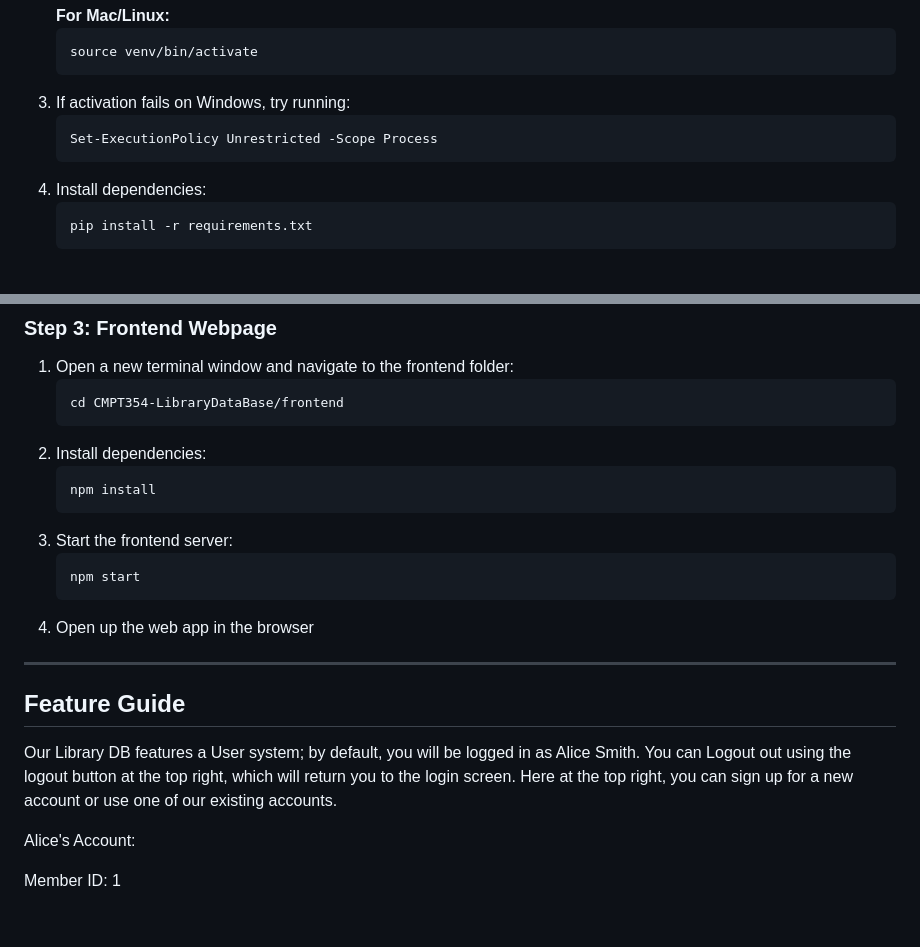
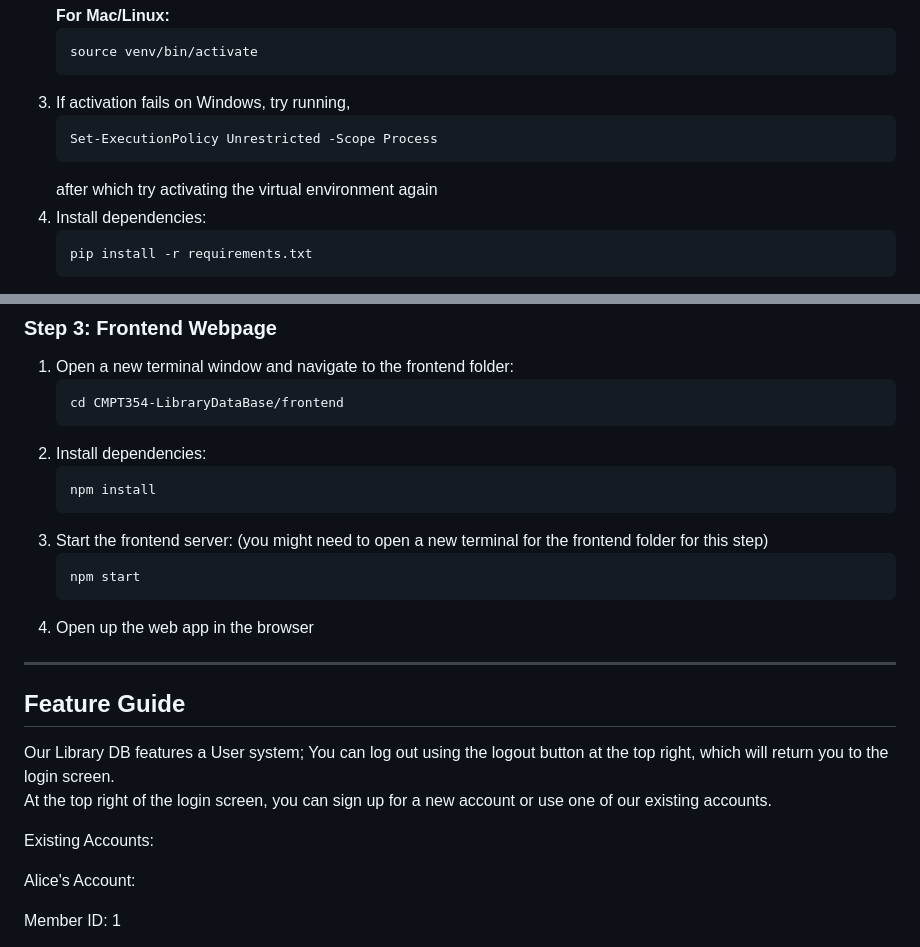
Before and after one commit to EvanDongChen/CMPT354-LibraryDataBase, a Markdown page: README.md, 2 parts joined by grey strips. Drawn GitHub-style; blank space fills up the shorter version.

Commit message:
Update README.md with Clarified Instructions after Demo Testing

````diff
--- a/README.md
+++ b/README.md
@@ -37,10 +37,11 @@ This project was created for **CMPT 354 - Spring 2025** under the guidance of **
    ```sh
    source venv/bin/activate
    ```
-3. If activation fails on Windows, try running:
+3. If activation fails on Windows, try running,
    ```sh
    Set-ExecutionPolicy Unrestricted -Scope Process
    ```
+   after which try activating the virtual environment again
 4. Install dependencies:
    ```sh
    pip install -r requirements.txt
@@ -63,7 +64,7 @@ This project was created for **CMPT 354 - Spring 2025** under the guidance of **
    ```sh
    npm install
    ```
-3. Start the frontend server:
+3. Start the frontend server: (you might need to open a new terminal for the frontend folder for this step)
    ```sh
    npm start
    ```
@@ -72,8 +73,10 @@ This project was created for **CMPT 354 - Spring 2025** under the guidance of **
 ---
 
 ## Feature Guide
-Our Library DB features a User system; by default, you will be logged in as Alice Smith. You can Logout out using the logout button at the top right,
-which will return you to the login screen. Here at the top right, you can sign up for a new account or use one of our existing accounts.
+Our Library DB features a User system; You can log out using the logout button at the top right, which will return you to the login screen. <br>
+At the top right of the login screen, you can sign up for a new account or use one of our existing accounts. <br>
+
+Existing Accounts:
 
 Alice's Account:
 
````
